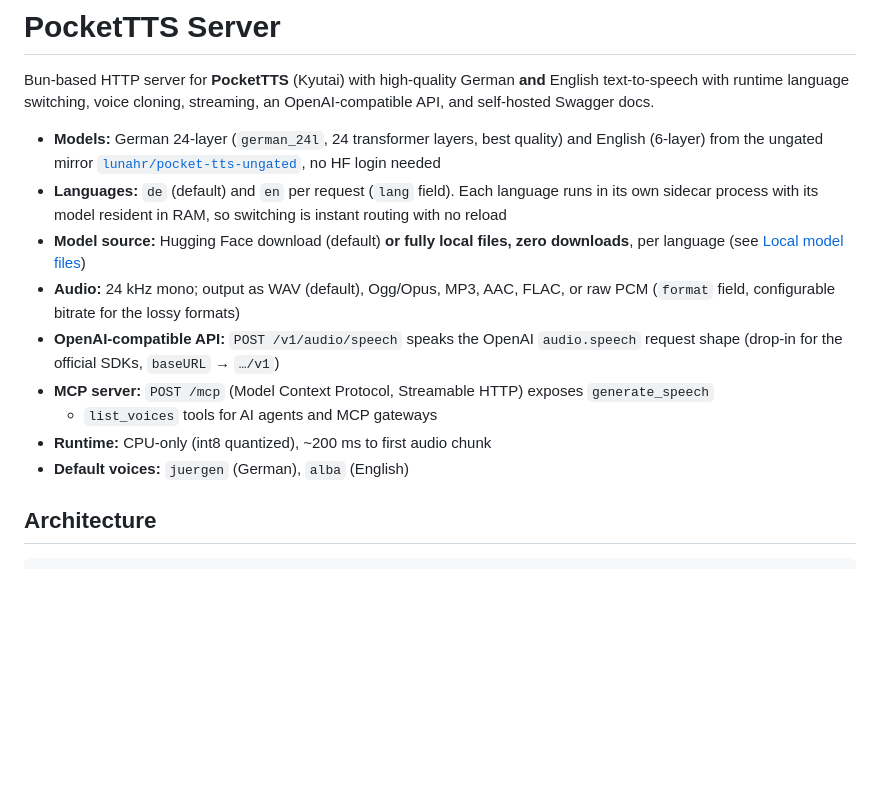
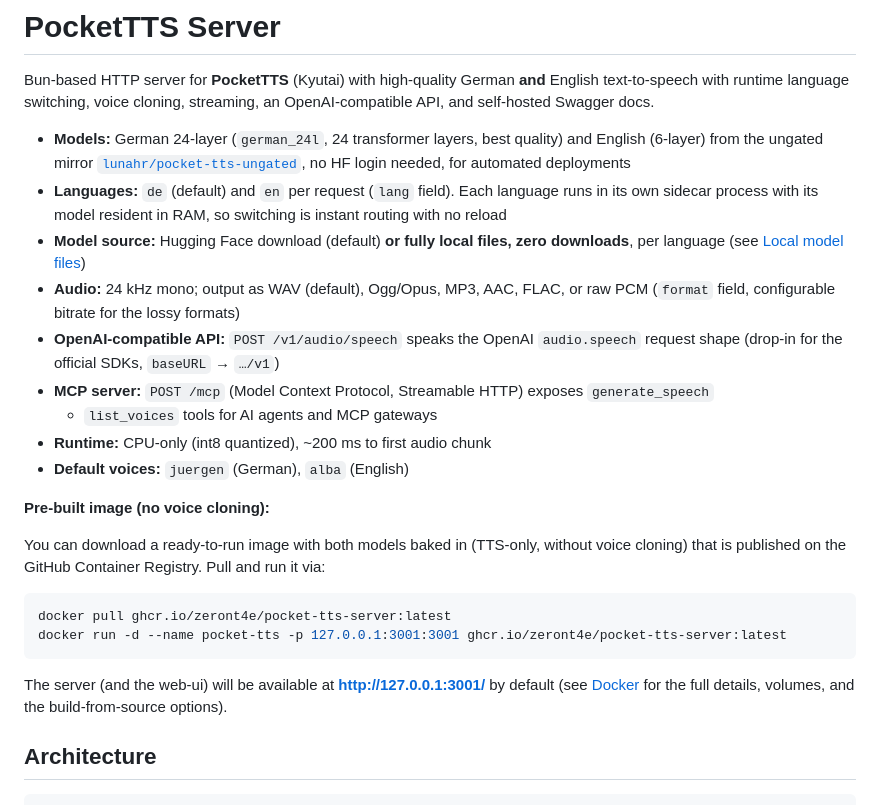
Before and after one commit to zeront4e/pocket-tts-server, a Markdown page: README.md, the part around the change. Drawn GitHub-style; blank space fills up the shorter version.

Commit message:
docs: add image hint

````diff
--- a/README.md
+++ b/README.md
@@ -10,7 +10,7 @@ API, and self-hosted Swagger docs.
 
 - **Models:** German 24-layer (`german_24l`, 24 transformer layers, best quality) and English
   (6-layer) from the ungated mirror
-  [`lunahr/pocket-tts-ungated`](https://huggingface.co/lunahr/pocket-tts-ungated), no HF login needed
+  [`lunahr/pocket-tts-ungated`](https://huggingface.co/lunahr/pocket-tts-ungated), no HF login needed, for automated deployments
 - **Languages:** `de` (default) and `en` per request (`lang` field). Each language runs in its
   own sidecar process with its model resident in RAM, so switching is instant routing with no reload
 - **Model source:** Hugging Face download (default) **or fully local files, zero downloads**,
@@ -23,6 +23,19 @@ API, and self-hosted Swagger docs.
   + `list_voices` tools for AI agents and MCP gateways
 - **Runtime:** CPU-only (int8 quantized), ~200 ms to first audio chunk
 - **Default voices:** `juergen` (German), `alba` (English)
+
+**Pre-built image (no voice cloning):**
+
+You can download a ready-to-run image with both models baked in
+(TTS-only, without voice cloning) that is published on the GitHub Container Registry. Pull and run it via:
+
+```bash
+docker pull ghcr.io/zeront4e/pocket-tts-server:latest
+docker run -d --name pocket-tts -p 127.0.0.1:3001:3001 ghcr.io/zeront4e/pocket-tts-server:latest
+```
+
+The server (and the web-ui) will be available at **http://127.0.0.1:3001/** by default (see [Docker](#docker) for the full details,
+volumes, and the build-from-source options).
 
 ## Architecture
 
````
